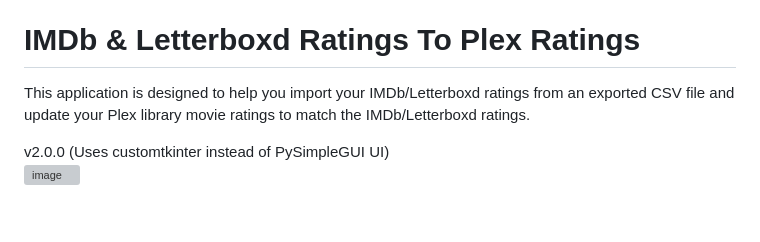
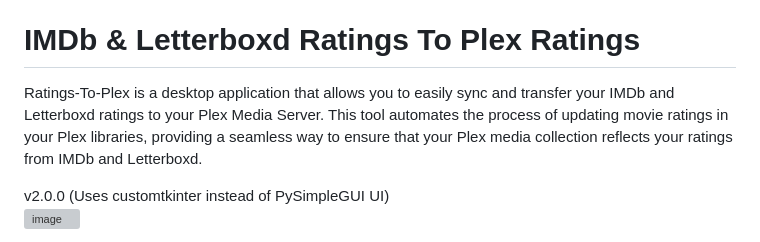
Before and after one commit to primetime43/Ratings-To-Plex-Ratings, a Markdown page: README.md, the part around the change. Rendered like a GitHub page; blank space fills up the shorter version; grey boxes are pictures that could not be loaded.

```diff
--- a/README.md
+++ b/README.md
@@ -8,7 +8,7 @@
 
 # **IMDb & Letterboxd Ratings To Plex Ratings**
 
-This application is designed to help you import your IMDb/Letterboxd ratings from an exported CSV file and update your Plex library movie ratings to match the IMDb/Letterboxd ratings.
+Ratings-To-Plex is a desktop application that allows you to easily sync and transfer your IMDb and Letterboxd ratings to your Plex Media Server. This tool automates the process of updating movie ratings in your Plex libraries, providing a seamless way to ensure that your Plex media collection reflects your ratings from IMDb and Letterboxd.
 
 v2.0.0 (Uses customtkinter instead of PySimpleGUI UI) <br>
 ![image](https://github.com/primetime43/Ratings-To-Plex-Ratings/assets/12754111/3ae89679-1e61-4cf1-9b33-1eba558162e4)
```
